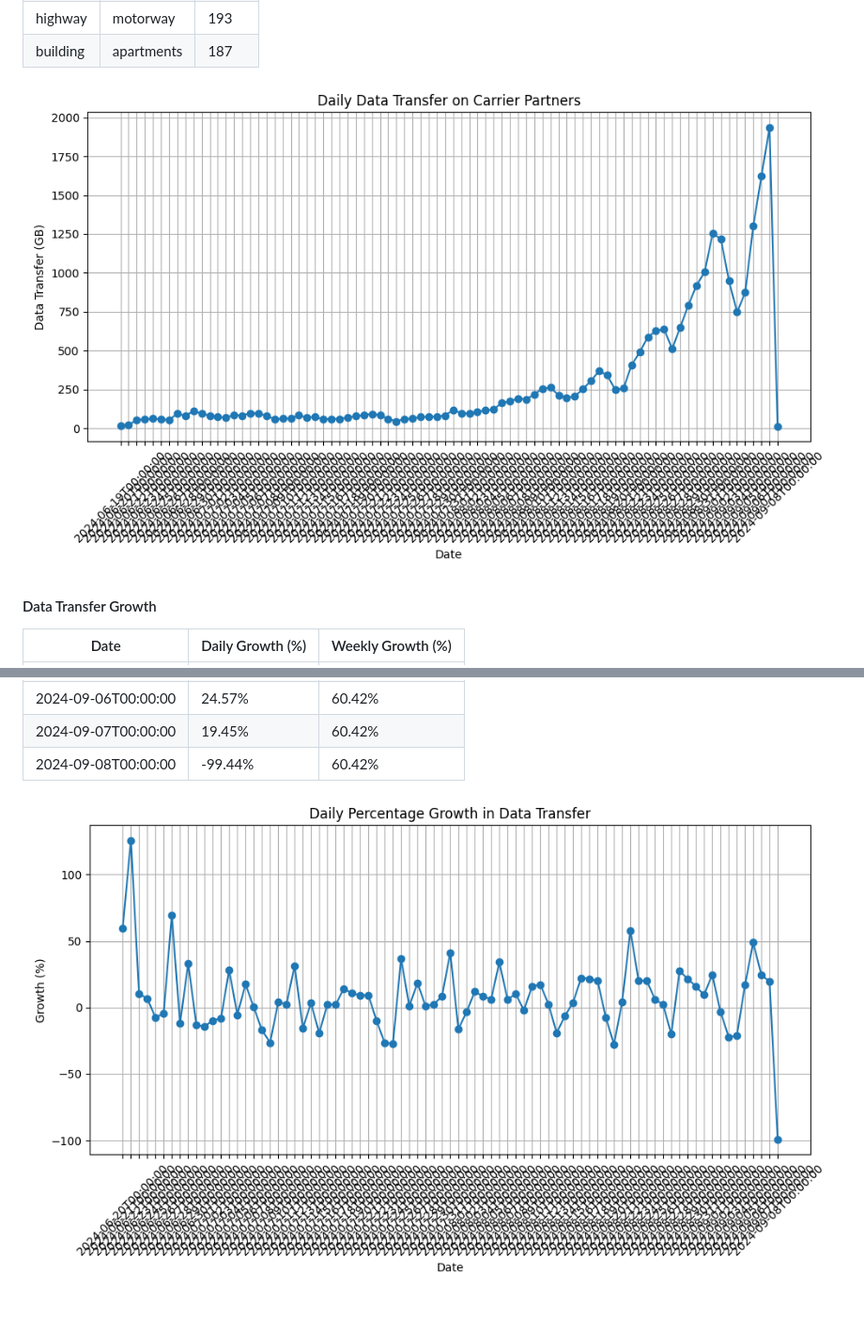
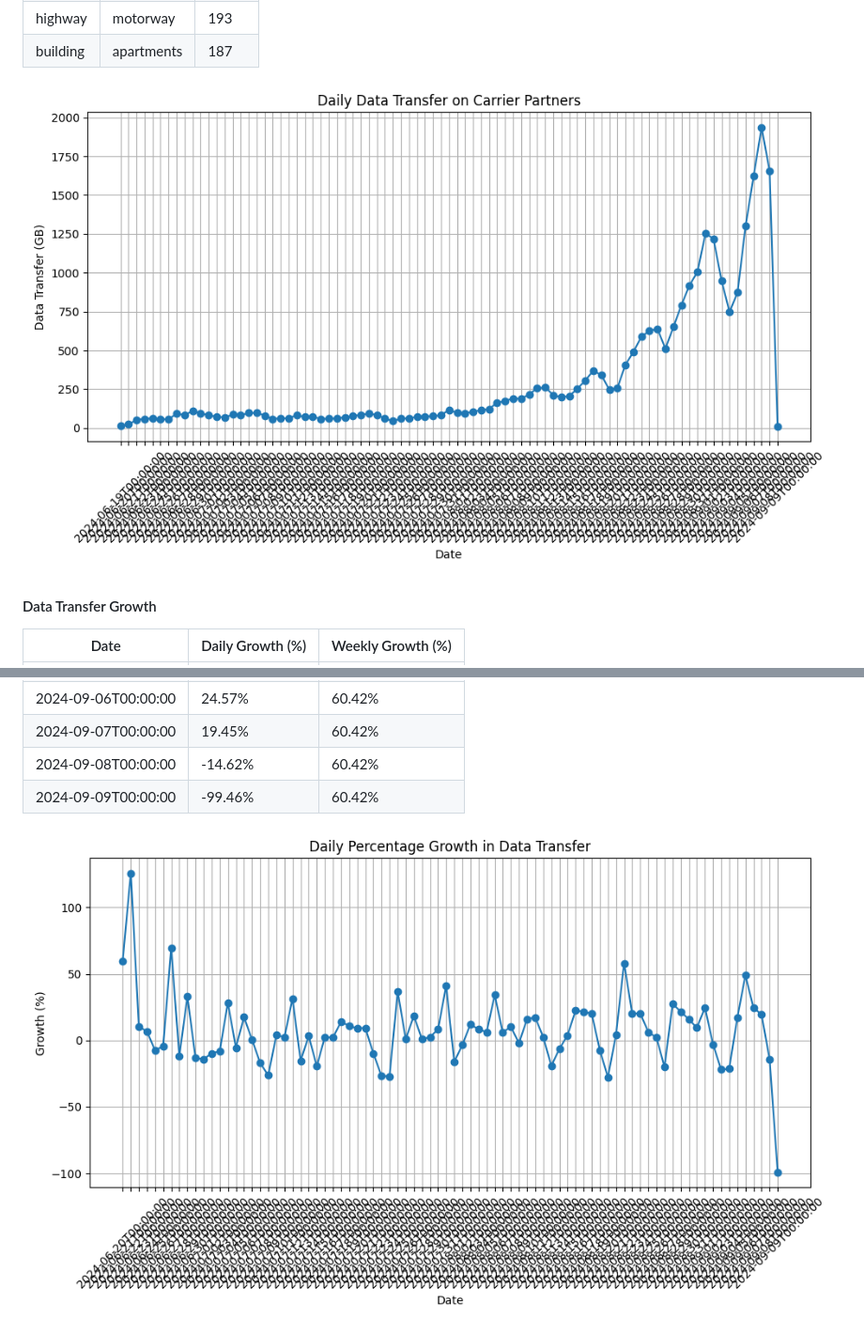
Before and after one commit to simeononsecurity/track-helium-mobile-wifi, a Markdown page: README.md, 2 parts joined by grey strips. Shown at 94% size. Rendered like a GitHub page; pictures changed too: output/daily_data_transfer.png, output/daily_transfer_growth.png.

```diff
--- a/README.md
+++ b/README.md
@@ -131,7 +131,8 @@ The stats are dynamic, we only pull year to date stats. But ultimately we'll upd
 | 2024-09-05T00:00:00 | 48.92% | 60.42% |
 | 2024-09-06T00:00:00 | 24.57% | 60.42% |
 | 2024-09-07T00:00:00 | 19.45% | 60.42% |
-| 2024-09-08T00:00:00 | -99.44% | 60.42% |
+| 2024-09-08T00:00:00 | -14.62% | 60.42% |
+| 2024-09-09T00:00:00 | -99.46% | 60.42% |
 
 
 ![Daily Transfer Growth](https://github.com/simeononsecurity/track-helium-mobile-wifi/blob/main/output/daily_transfer_growth.png)
```
Also changed, not shown: other parts of README.md (+23 -23 lines), output/daily_hotspots_growth.png, output/daily_hotspots_serving.png, output/daily_subscribers_per_hmh.png, 14 other files.
